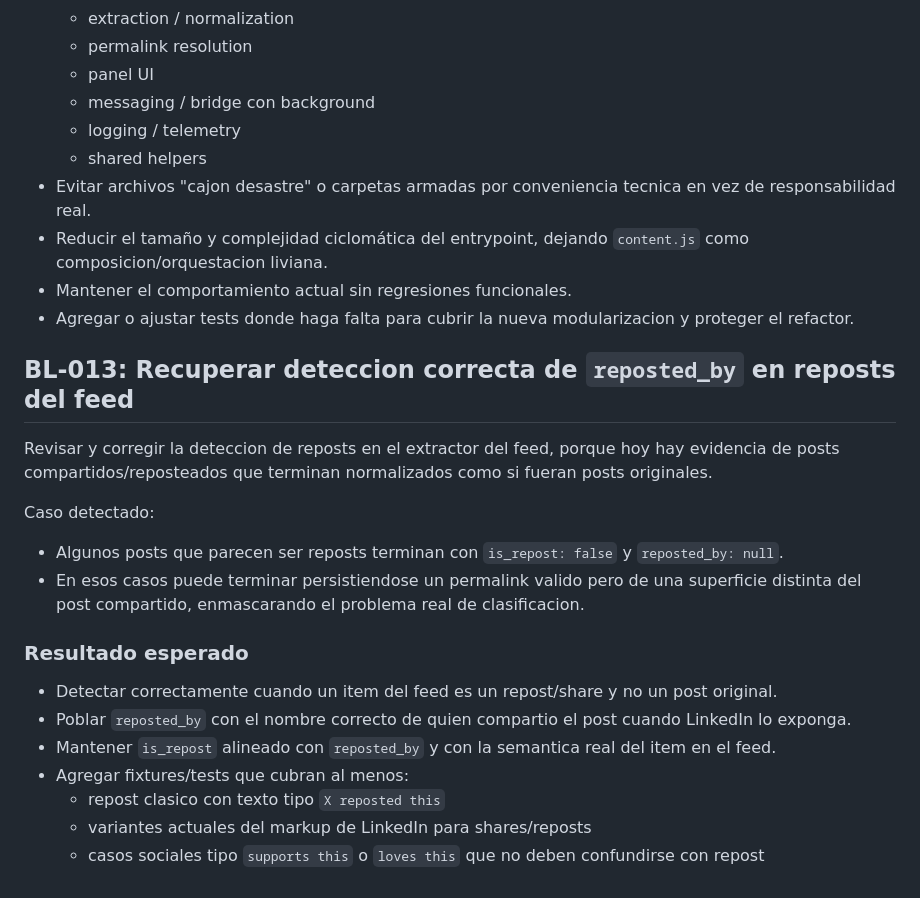
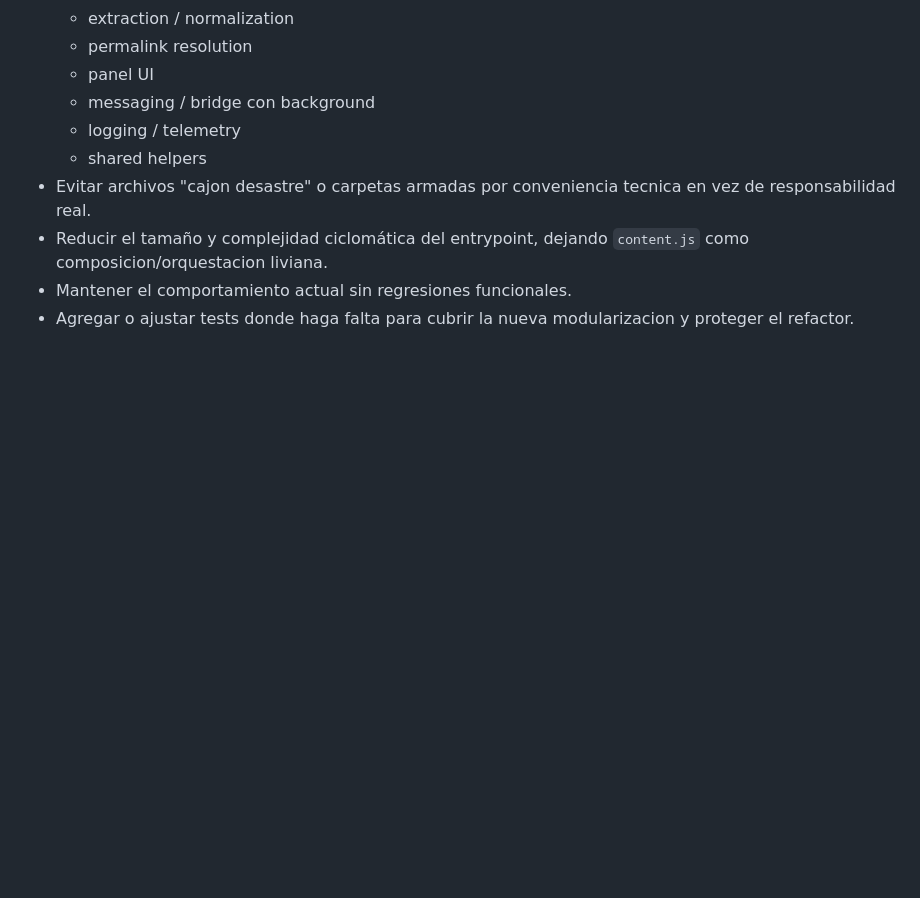
Before and after one commit to h-4vok/linkedin-post-gatherer, a Markdown page: backlog.md, the part around the change. Drawn GitHub-style; blank space fills up the shorter version.

Commit message:
Close BL-013 in backlog

```diff
--- a/backlog.md
+++ b/backlog.md
@@ -139,20 +139,3 @@ Contexto:
 - Reducir el tamaño y complejidad ciclomática del entrypoint, dejando `content.js` como composicion/orquestacion liviana.
 - Mantener el comportamiento actual sin regresiones funcionales.
 - Agregar o ajustar tests donde haga falta para cubrir la nueva modularizacion y proteger el refactor.
-
-## BL-013: Recuperar deteccion correcta de `reposted_by` en reposts del feed
-
-Revisar y corregir la deteccion de reposts en el extractor del feed, porque hoy hay evidencia de posts compartidos/reposteados que terminan normalizados como si fueran posts originales.
-
-Caso detectado:
-- Algunos posts que parecen ser reposts terminan con `is_repost: false` y `reposted_by: null`.
-- En esos casos puede terminar persistiendose un permalink valido pero de una superficie distinta del post compartido, enmascarando el problema real de clasificacion.
-
-### Resultado esperado
-- Detectar correctamente cuando un item del feed es un repost/share y no un post original.
-- Poblar `reposted_by` con el nombre correcto de quien compartio el post cuando LinkedIn lo exponga.
-- Mantener `is_repost` alineado con `reposted_by` y con la semantica real del item en el feed.
-- Agregar fixtures/tests que cubran al menos:
-  - repost clasico con texto tipo `X reposted this`
-  - variantes actuales del markup de LinkedIn para shares/reposts
-  - casos sociales tipo `supports this` o `loves this` que no deben confundirse con repost
```
Also changed, not shown: backlog.done.md (+13 -0 lines).
